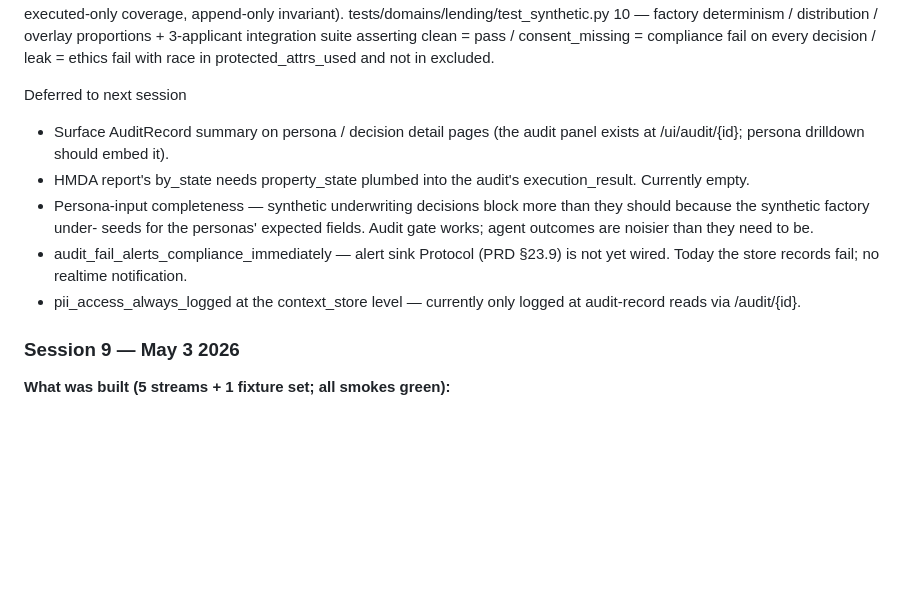
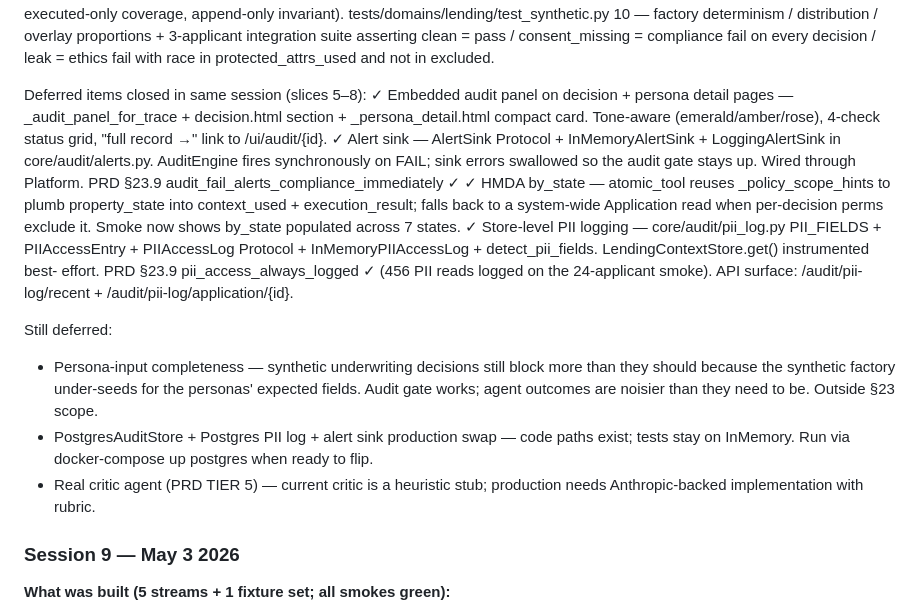
Before and after one commit to krishnamami/decision-os, a Markdown page: CONTEXT.md, the part around the change. GitHub-like rendering; blank space fills up the shorter version.

Commit message:
docs: CONTEXT.md — update Session 10 deferred items
Mark the four follow-ups (audit panel embedding, alert sink, HMDA
by_state plumbing, store-level PII logging) as closed in the same
session. Replace with the next genuine deferrals:
  - Persona-input completeness for synthetic data (under-seeded
    fields cause underwriting decisions to block; outside §23)
  - Postgres swap for audit / PII log / alert sink (code-complete,
    tests stay on InMemory)
  - Real critic agent (TIER 5; heuristic stub today)

Co-Authored-By: Claude Opus 4.7 (1M context) <noreply@anthropic.com>

```diff
--- a/CONTEXT.md
+++ b/CONTEXT.md
@@ -535,21 +535,37 @@ Tests (294/294, ~8s)
     on every decision / leak = ethics fail with race in
     protected_attrs_used and not in excluded.
 
-Deferred to next session
-  - Surface AuditRecord summary on persona / decision detail pages
-    (the audit panel exists at /ui/audit/{id}; persona drilldown
-    should embed it).
-  - HMDA report's by_state needs property_state plumbed into the
-    audit's execution_result. Currently empty.
+Deferred items closed in same session (slices 5–8):
+  ✓ Embedded audit panel on decision + persona detail pages —
+    _audit_panel_for_trace + decision.html section + _persona_detail.html
+    compact card. Tone-aware (emerald/amber/rose), 4-check status grid,
+    "full record →" link to /ui/audit/{id}.
+  ✓ Alert sink — AlertSink Protocol + InMemoryAlertSink + LoggingAlertSink
+    in core/audit/alerts.py. AuditEngine fires synchronously on FAIL; sink
+    errors swallowed so the audit gate stays up. Wired through Platform.
+    PRD §23.9 audit_fail_alerts_compliance_immediately ✓
+  ✓ HMDA by_state — atomic_tool reuses _policy_scope_hints to plumb
+    property_state into context_used + execution_result; falls back to
+    a system-wide Application read when per-decision perms exclude it.
+    Smoke now shows by_state populated across 7 states.
+  ✓ Store-level PII logging — core/audit/pii_log.py PII_FIELDS +
+    PIIAccessEntry + PIIAccessLog Protocol + InMemoryPIIAccessLog +
+    detect_pii_fields. LendingContextStore.get() instrumented best-
+    effort. PRD §23.9 pii_access_always_logged ✓ (456 PII reads
+    logged on the 24-applicant smoke). API surface:
+    /audit/pii-log/recent + /audit/pii-log/application/{id}.
+
+Still deferred:
   - Persona-input completeness — synthetic underwriting decisions
-    block more than they should because the synthetic factory under-
-    seeds for the personas' expected fields. Audit gate works; agent
-    outcomes are noisier than they need to be.
-  - audit_fail_alerts_compliance_immediately — alert sink Protocol
-    (PRD §23.9) is not yet wired. Today the store records fail; no
-    realtime notification.
-  - pii_access_always_logged at the context_store level — currently
-    only logged at audit-record reads via /audit/{id}.
+    still block more than they should because the synthetic factory
+    under-seeds for the personas' expected fields. Audit gate works;
+    agent outcomes are noisier than they need to be. Outside §23 scope.
+  - PostgresAuditStore + Postgres PII log + alert sink production
+    swap — code paths exist; tests stay on InMemory. Run via
+    docker-compose up postgres when ready to flip.
+  - Real critic agent (PRD TIER 5) — current critic is a heuristic
+    stub; production needs Anthropic-backed implementation with
+    rubric.
 
 ### Session 9 — May 3 2026
 
```
